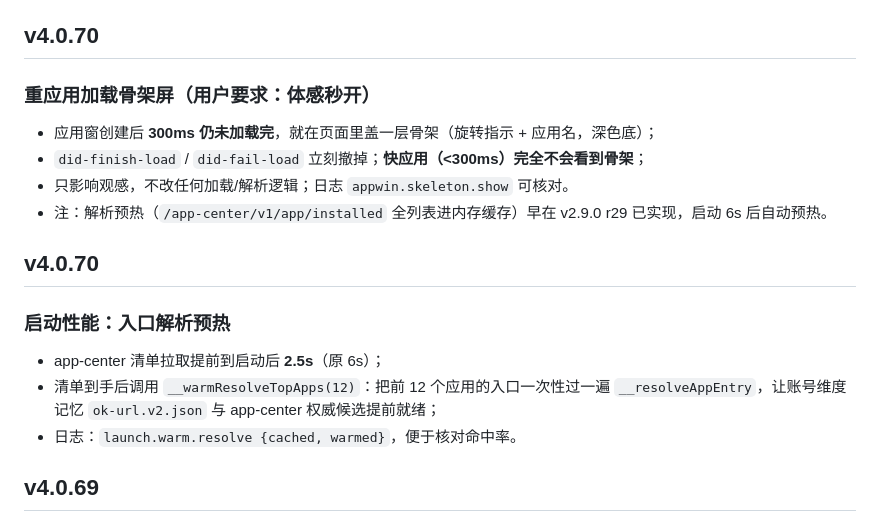
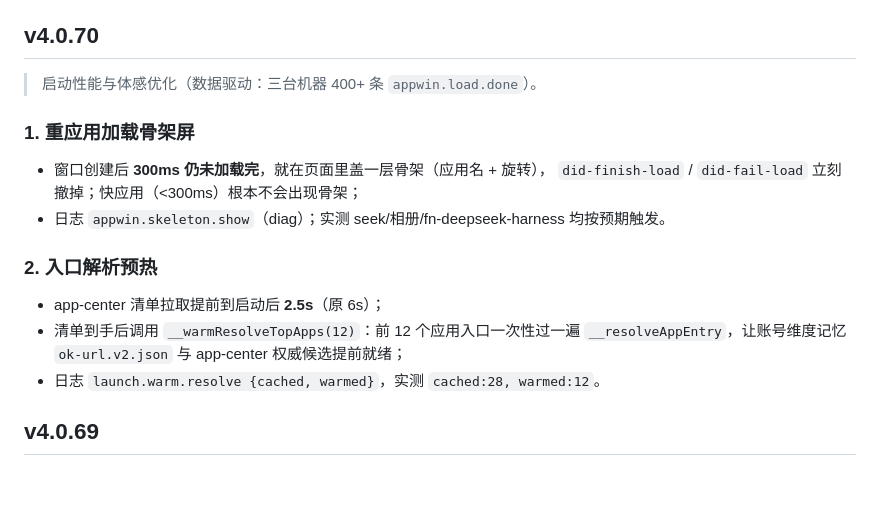
Before and after one commit to zhouchunwei513-cyber/fnos-desktop, a Markdown page: CHANGELOG.md, the part around the change. GitHub-like rendering; blank space fills up the shorter version.

Commit message:
docs(changelog): 合并两个 v4.0.70 段落（骨架屏 + 解析预热）

```diff
--- a/CHANGELOG.md
+++ b/CHANGELOG.md
@@ -5,21 +5,20 @@
 
 ## v4.0.70
 
-### 重应用加载骨架屏（用户要求：体感秒开）
-
-- 应用窗创建后 **300ms 仍未加载完**，就在页面里盖一层骨架（旋转指示 + 应用名，深色底）；
-- `did-finish-load` / `did-fail-load` 立刻撤掉；**快应用（<300ms）完全不会看到骨架**；
-- 只影响观感，不改任何加载/解析逻辑；日志 `appwin.skeleton.show` 可核对。
-- 注：解析预热（`/app-center/v1/app/installed` 全列表进内存缓存）早在 v2.9.0 r29 已实现，启动 6s 后自动预热。
-
-## v4.0.70
-
-### 启动性能：入口解析预热
+> 启动性能与体感优化（数据驱动：三台机器 400+ 条 `appwin.load.done`）。
+
+### 1. 重应用加载骨架屏
+
+- 窗口创建后 **300ms 仍未加载完**，就在页面里盖一层骨架（应用名 + 旋转），
+  `did-finish-load` / `did-fail-load` 立刻撤掉；快应用（<300ms）根本不会出现骨架；
+- 日志 `appwin.skeleton.show`（diag）；实测 seek/相册/fn-deepseek-harness 均按预期触发。
+
+### 2. 入口解析预热
 
 - app-center 清单拉取提前到启动后 **2.5s**（原 6s）；
-- 清单到手后调用 `__warmResolveTopApps(12)`：把前 12 个应用的入口一次性过一遍
+- 清单到手后调用 `__warmResolveTopApps(12)`：前 12 个应用入口一次性过一遍
   `__resolveAppEntry`，让账号维度记忆 `ok-url.v2.json` 与 app-center 权威候选提前就绪；
-- 日志：`launch.warm.resolve {cached, warmed}`，便于核对命中率。
+- 日志 `launch.warm.resolve {cached, warmed}`，实测 `cached:28, warmed:12`。
 
 ## v4.0.69
 
```
